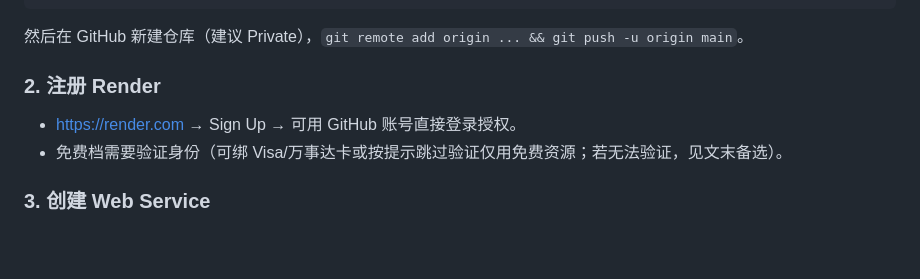
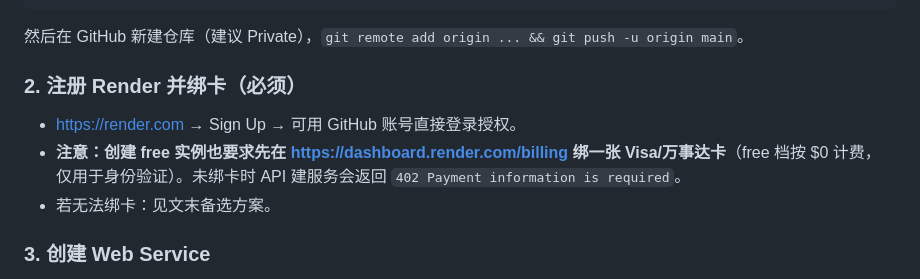
Before and after one commit to lucasliuchi2026/badminton, a Markdown page: docs/DEPLOY.md, the part around the change. GitHub-like rendering; blank space fills up the shorter version.

Commit message:
文档补充：Render 创建免费实例也需绑卡验证

````diff
--- a/docs/DEPLOY.md
+++ b/docs/DEPLOY.md
@@ -16,9 +16,10 @@ git commit -m "打球吗 v1：FastAPI 后端 + 微信小程序"
 ```
 然后在 GitHub 新建仓库（建议 Private），`git remote add origin ... && git push -u origin main`。
 
-### 2. 注册 Render
+### 2. 注册 Render 并绑卡（必须）
 - https://render.com → Sign Up → 可用 GitHub 账号直接登录授权。
-- 免费档需要验证身份（可绑 Visa/万事达卡或按提示跳过验证仅用免费资源；若无法验证，见文末备选）。
+- **注意：创建 free 实例也要求先在 https://dashboard.render.com/billing 绑一张 Visa/万事达卡**（free 档按 $0 计费，仅用于身份验证）。未绑卡时 API 建服务会返回 `402 Payment information is required`。
+- 若无法绑卡：见文末备选方案。
 
 ### 3. 创建 Web Service
 - Dashboard → **New + → Web Service** → 选中刚才的 GitHub 仓库 → 若仓库根目录带本项目的 `render.yaml`，Blueprint 会自动导入以下配置；也可手动填：
````
